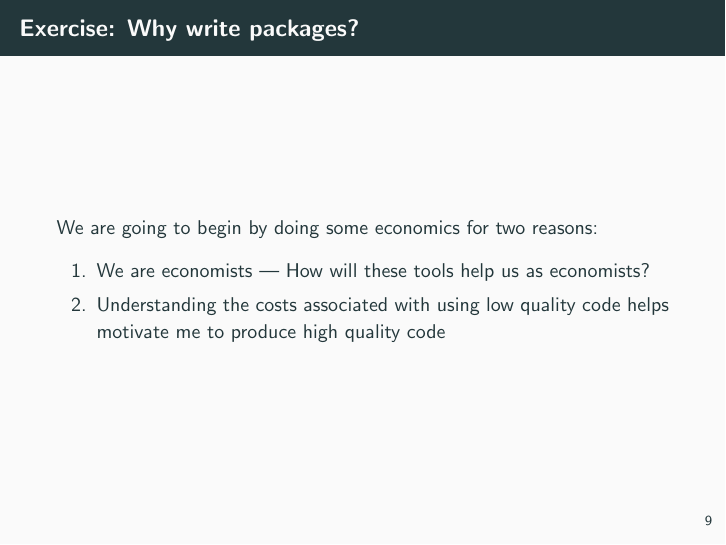
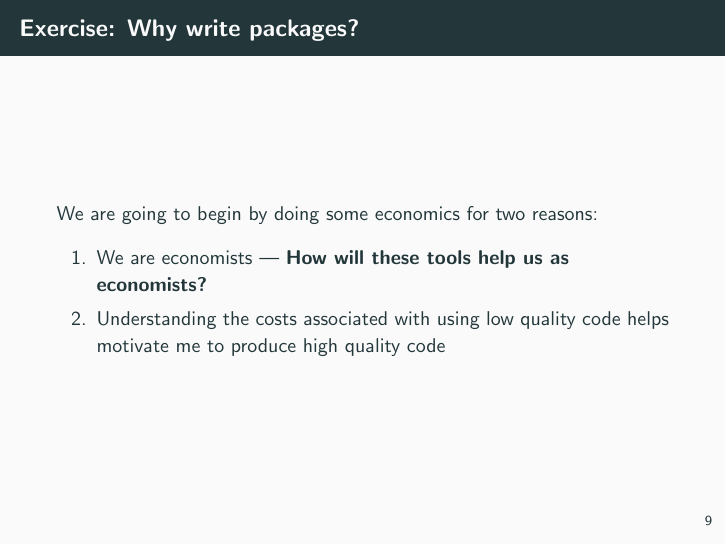
Before and after one commit to nyupredocs/modularizationandtesting, LaTeX slides (Slides/package_dev_FriAM.tex): page 16 of 47. Compiled offline with pdfLaTeX.

```diff
--- a/Slides/package_dev_FriAM.tex
+++ b/Slides/package_dev_FriAM.tex
@@ -185,7 +185,7 @@
     We are going to begin by doing some economics for two reasons:
 
     \begin{enumerate}
-      \item We are economists --- How will these tools help us as economists?
+      \item We are economists --- \textbf{How will these tools help us as economists?}
       \item Understanding the costs associated with using low quality code helps
         motivate me to produce high quality code
     \end{enumerate}
```
Also changed, not shown: Slides/package_dev_FriAM.pdf (added), 2 other files.
